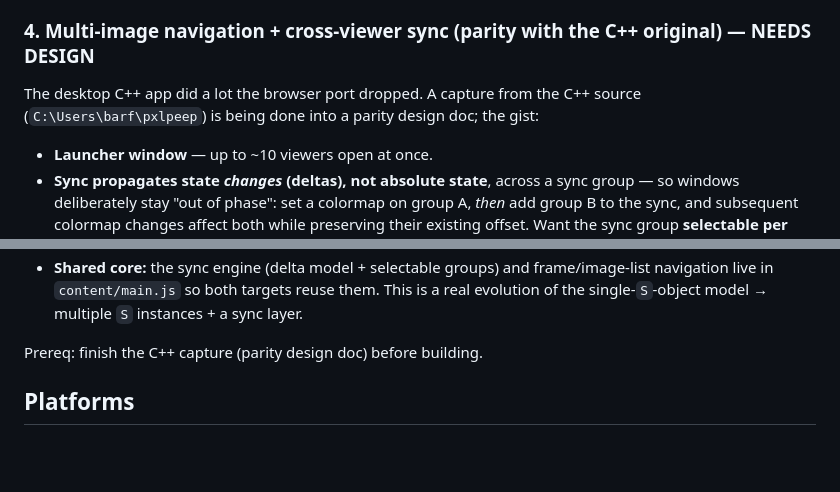
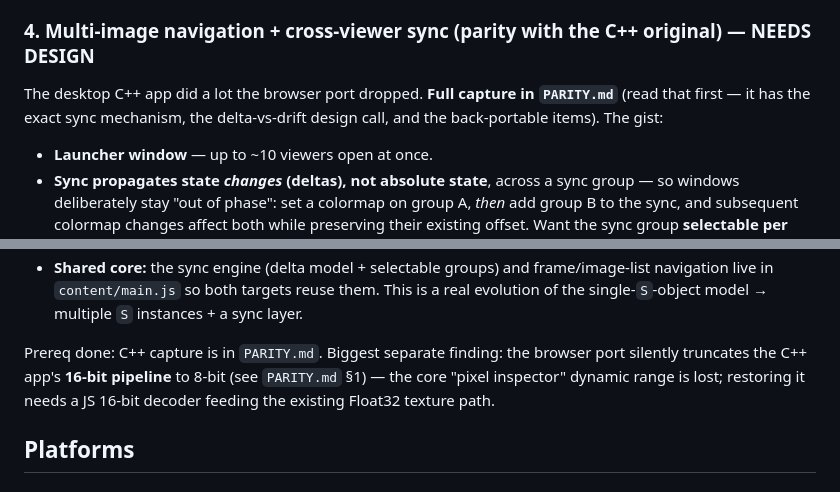
Before and after one commit to shaperilio/pxlpeep-browser, a Markdown page: ROADMAP.md, 2 parts joined by grey strips. GitHub-like rendering; blank space fills up the shorter version.

```diff
--- a/ROADMAP.md
+++ b/ROADMAP.md
@@ -77,8 +77,9 @@ the tab back to the browser's native image view.
   bug that killed the old inject-on-top design.)
 
 ### 4. Multi-image navigation + cross-viewer sync (parity with the C++ original) — NEEDS DESIGN
-The desktop C++ app did a lot the browser port dropped. A capture from the C++ source
-(`C:\Users\barf\pxlpeep`) is being done into a parity design doc; the gist:
+The desktop C++ app did a lot the browser port dropped. **Full capture in `PARITY.md`**
+(read that first — it has the exact sync mechanism, the delta-vs-drift design call, and the
+back-portable items). The gist:
 - **Launcher window** — up to ~10 viewers open at once.
 - **Sync propagates state *changes* (deltas), not absolute state**, across a sync group — so
   windows deliberately stay "out of phase": set a colormap on group A, *then* add group B to
@@ -99,7 +100,10 @@ Desktop vs browser split (the portability discipline for the Tauri work):
   navigation live in `content/main.js` so both targets reuse them. This is a real evolution of
   the single-`S`-object model → multiple `S` instances + a sync layer.
 
-Prereq: finish the C++ capture (parity design doc) before building.
+Prereq done: C++ capture is in `PARITY.md`. Biggest separate finding: the browser port
+silently truncates the C++ app's **16-bit pipeline** to 8-bit (see `PARITY.md` §1) — the core
+"pixel inspector" dynamic range is lost; restoring it needs a JS 16-bit decoder feeding the
+existing Float32 texture path.
 
 ## Platforms
 
```
Also changed, not shown: PARITY.md (added, +149 -0 lines).
